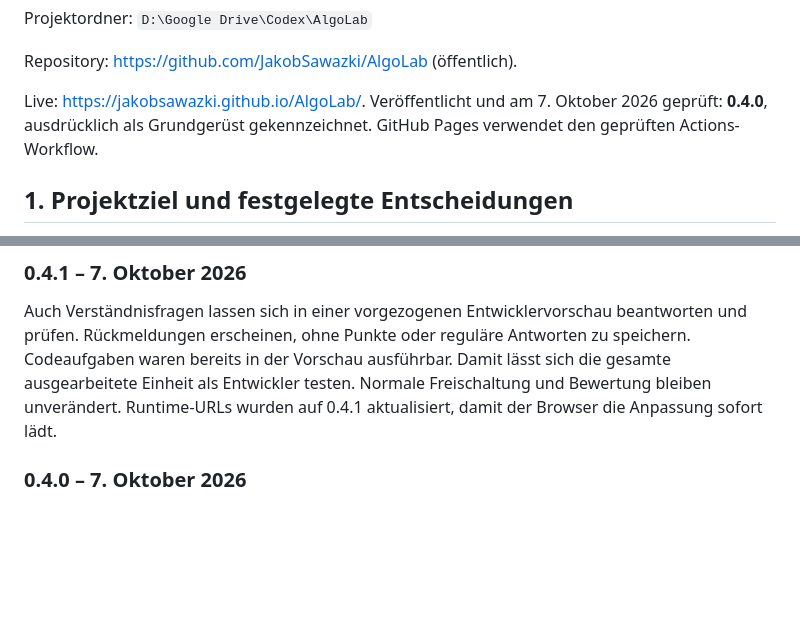
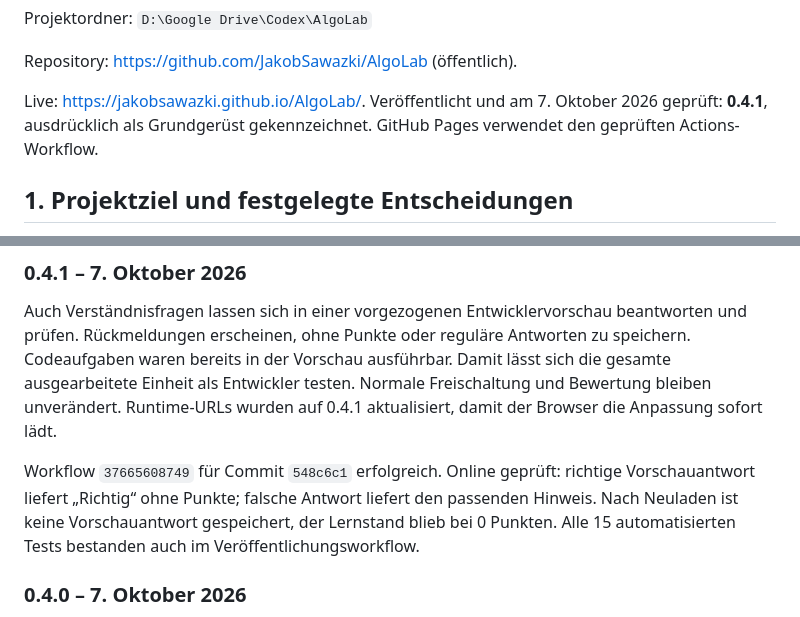
Before and after one commit to JakobSawazki/AlgoLab, a Markdown page: docs/documentation.md, 2 parts joined by grey strips. Rendered like a GitHub page; blank space fills up the shorter version.

```diff
--- a/docs/documentation.md
+++ b/docs/documentation.md
@@ -19,7 +19,7 @@ Projektordner: `D:\Google Drive\Codex\AlgoLab`
 Repository: <https://github.com/JakobSawazki/AlgoLab> (öffentlich).
 
 Live: <https://jakobsawazki.github.io/AlgoLab/>.
-Veröffentlicht und am 7. Oktober 2026 geprüft: **0.4.0**, ausdrücklich als
+Veröffentlicht und am 7. Oktober 2026 geprüft: **0.4.1**, ausdrücklich als
 Grundgerüst gekennzeichnet. GitHub Pages verwendet den geprüften Actions-Workflow.
 
 ## 1. Projektziel und festgelegte Entscheidungen
@@ -412,6 +412,12 @@ Damit lässt sich die gesamte ausgearbeitete Einheit als Entwickler testen.
 Normale Freischaltung und Bewertung bleiben unverändert. Runtime-URLs wurden
 auf 0.4.1 aktualisiert, damit der Browser die Anpassung sofort lädt.
 
+Workflow `37665608749` für Commit `548c6c1` erfolgreich. Online geprüft:
+richtige Vorschauantwort liefert „Richtig“ ohne Punkte; falsche Antwort liefert
+den passenden Hinweis. Nach Neuladen ist keine Vorschauantwort gespeichert,
+der Lernstand blieb bei 0 Punkten. Alle 15 automatisierten Tests bestanden
+auch im Veröffentlichungsworkflow.
+
 ### 0.4.0 – 7. Oktober 2026
 
 L1.1 erhält drei gespeicherte Schreibfelder mit Selbstkontrollkriterien.
```
Also changed, not shown: docs/work-log.md (+19 -0 lines).
